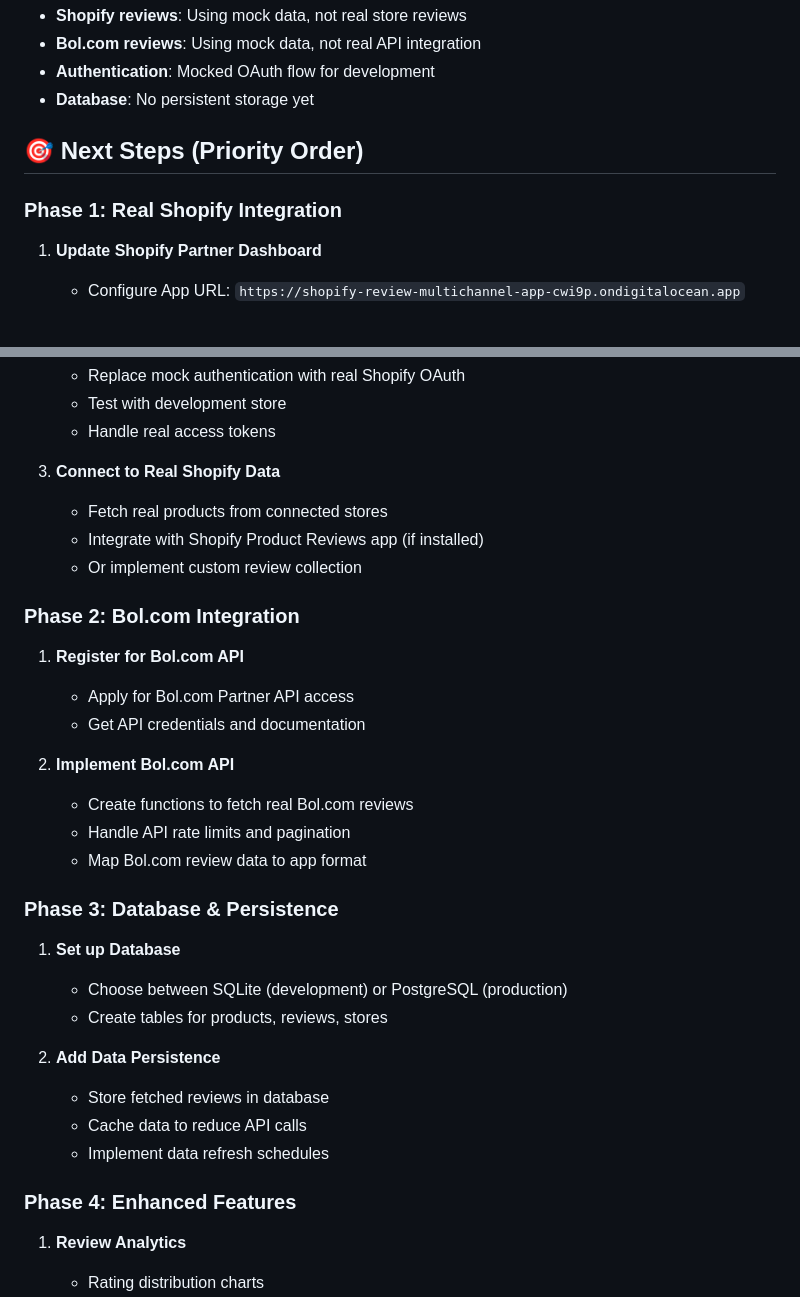
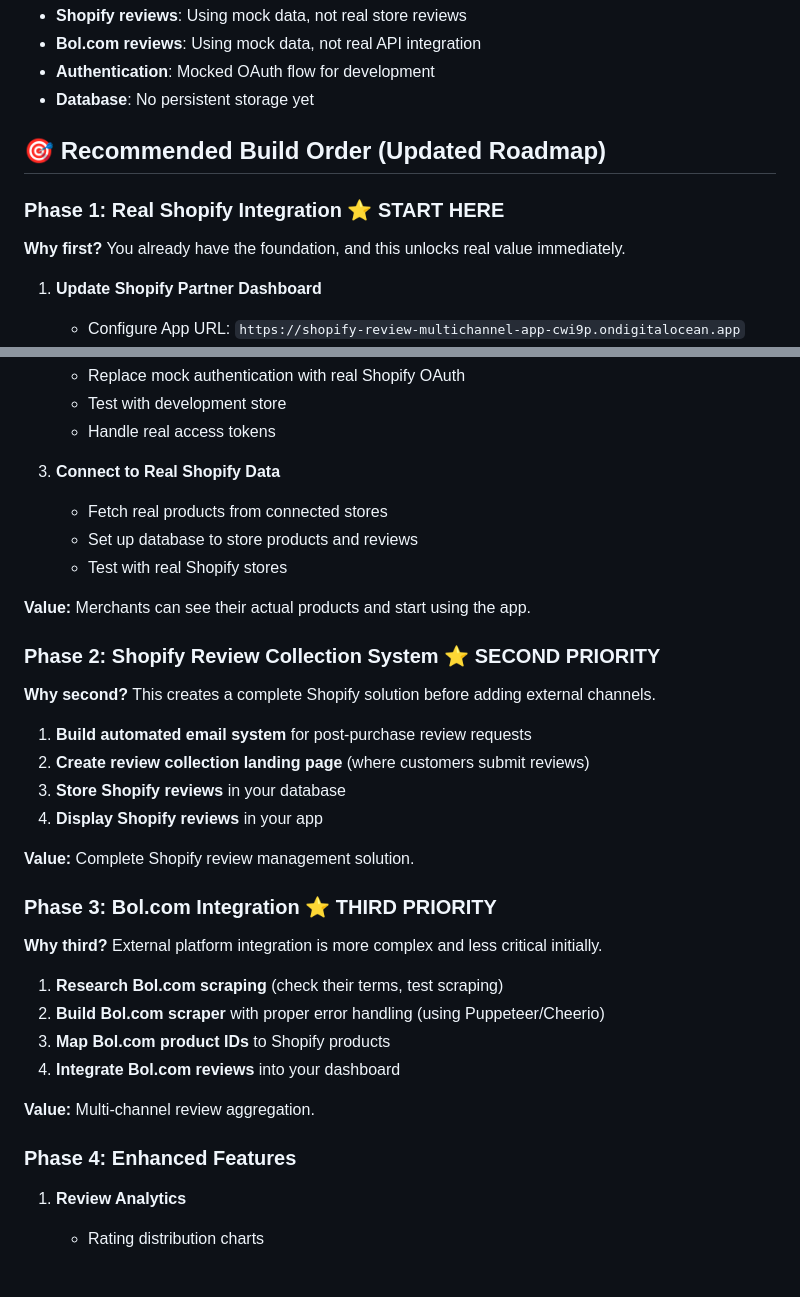
Before and after one commit to Semthebaws4/shopify-review-aggregator, a Markdown page: PROJECT_STATUS.md, 2 parts joined by grey strips. GitHub-like rendering; blank space fills up the shorter version.

Commit message:
Update roadmap with recommended build order: Shopify OAuth → Review Collection → Bol.com Integration

```diff
--- a/PROJECT_STATUS.md
+++ b/PROJECT_STATUS.md
@@ -57,9 +57,11 @@ shopify-review-app/
 - **Authentication**: Mocked OAuth flow for development
 - **Database**: No persistent storage yet
 
-## 🎯 Next Steps (Priority Order)
+## 🎯 Recommended Build Order (Updated Roadmap)
 
-### Phase 1: Real Shopify Integration
+### **Phase 1: Real Shopify Integration** ⭐ **START HERE**
+**Why first?** You already have the foundation, and this unlocks real value immediately.
+
 1. **Update Shopify Partner Dashboard**
    - Configure App URL: `https://shopify-review-multichannel-app-cwi9p.ondigitalocean.app`
    - Set Allowed redirection URLs: `https://shopify-review-multichannel-app-cwi9p.ondigitalocean.app/auth/callback`
@@ -72,30 +74,32 @@ shopify-review-app/
 
 3. **Connect to Real Shopify Data**
    - Fetch real products from connected stores
-   - Integrate with Shopify Product Reviews app (if installed)
-   - Or implement custom review collection
+   - Set up database to store products and reviews
+   - Test with real Shopify stores
 
-### Phase 2: Bol.com Integration
-1. **Register for Bol.com API**
-   - Apply for Bol.com Partner API access
-   - Get API credentials and documentation
+**Value:** Merchants can see their actual products and start using the app.
 
-2. **Implement Bol.com API**
-   - Create functions to fetch real Bol.com reviews
-   - Handle API rate limits and pagination
-   - Map Bol.com review data to app format
+### **Phase 2: Shopify Review Collection System** ⭐ **SECOND PRIORITY**
+**Why second?** This creates a complete Shopify solution before adding external channels.
 
-### Phase 3: Database & Persistence
-1. **Set up Database**
-   - Choose between SQLite (development) or PostgreSQL (production)
-   - Create tables for products, reviews, stores
+1. **Build automated email system** for post-purchase review requests
+2. **Create review collection landing page** (where customers submit reviews)
+3. **Store Shopify reviews** in your database
+4. **Display Shopify reviews** in your app
 
-2. **Add Data Persistence**
-   - Store fetched reviews in database
-   - Cache data to reduce API calls
-   - Implement data refresh schedules
+**Value:** Complete Shopify review management solution.
 
-### Phase 4: Enhanced Features
+### **Phase 3: Bol.com Integration** ⭐ **THIRD PRIORITY**
+**Why third?** External platform integration is more complex and less critical initially.
+
+1. **Research Bol.com scraping** (check their terms, test scraping)
+2. **Build Bol.com scraper** with proper error handling (using Puppeteer/Cheerio)
+3. **Map Bol.com product IDs** to Shopify products
+4. **Integrate Bol.com reviews** into your dashboard
+
+**Value:** Multi-channel review aggregation.
+
+### **Phase 4: Enhanced Features**
 1. **Review Analytics**
    - Rating distribution charts
    - Review trends over time
```
Also changed, not shown: other parts of PROJECT_STATUS.md (+26 -1 lines).
